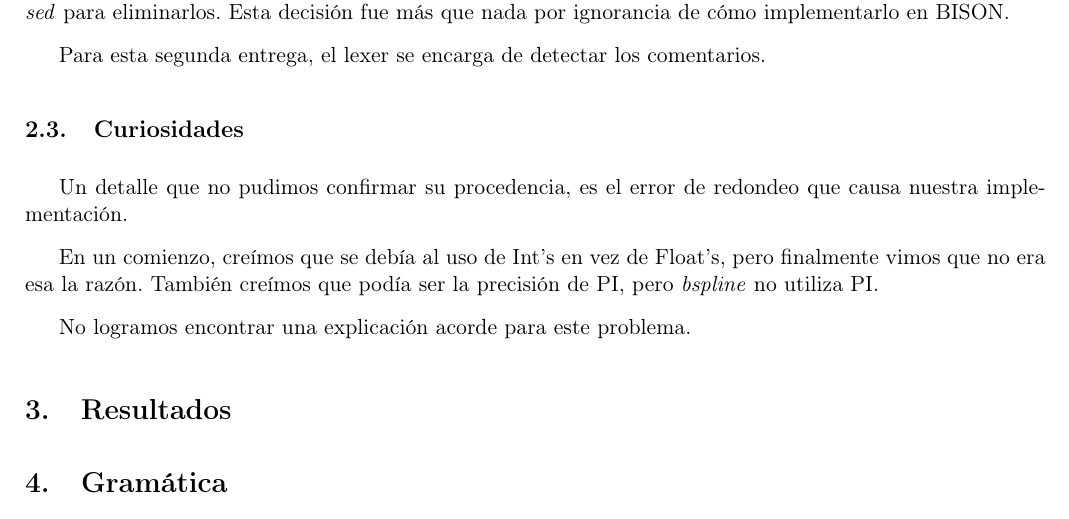
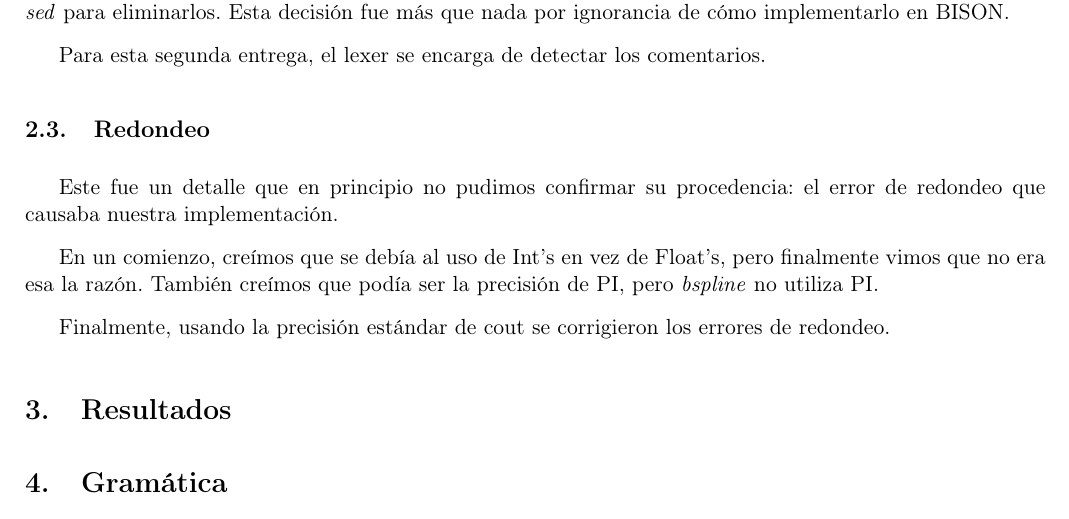
Before and after one commit to Laski/tl, a LaTeX document (informe/main.tex, which reads informe/decisiones.tex): part of page 2 of 4, cut so that both start at the same text. Compiled offline with pdfLaTeX.

Commit message:
Cambio una boludez

```diff
--- a/informe/decisiones.tex
+++ b/informe/decisiones.tex
@@ -7,9 +7,9 @@ Con respecto al uso de comentarios en el código fuente, para la primer entrega
 Para esta segunda entrega, el lexer se encarga de detectar los comentarios.
 
 
-\subsection{Curiosidades}
-Un detalle que no pudimos confirmar su procedencia, es el error de redondeo que causa nuestra implementación.
+\subsection{Redondeo}
+Este fue un detalle que en principio no pudimos confirmar su procedencia: el error de redondeo que causaba nuestra implementación.
 
 En un comienzo, creímos que se debía al uso de Int's en vez de Float's, pero finalmente vimos que no era esa la razón. También creímos que podía ser la precisión de PI, pero \textit{bspline} no utiliza PI.
 
-No logramos encontrar una explicación acorde para este problema.
+Finalmente, usando la precisión estándar de cout se corrigieron los errores de redondeo.
```
